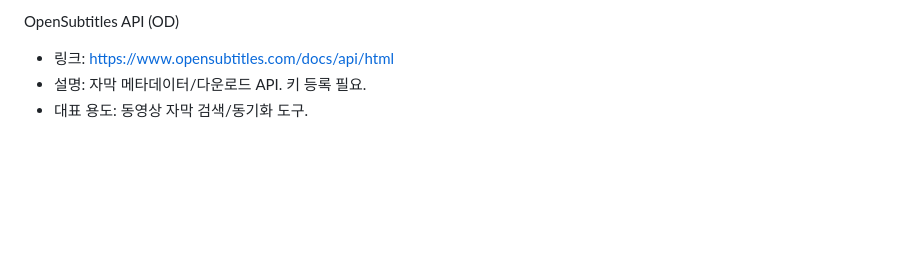
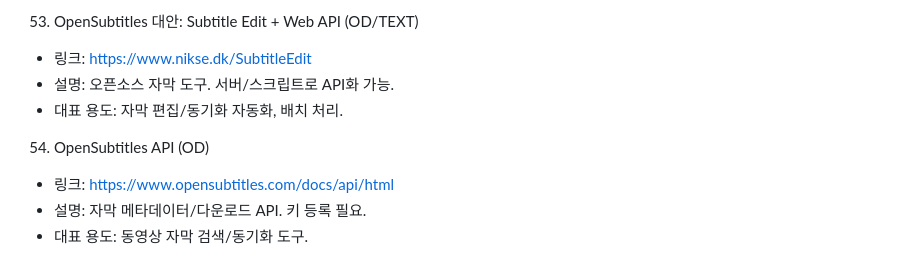
Before and after one commit to LeeSeBaek/shoutdream, a Markdown page: api-collection/api_100.md, the part around the change. Drawn GitHub-style; blank space fills up the shorter version.

Commit message:
Merge 1–53 from earlier commit + keep 54–100; fix numbering/formattingUpdate api_100.md
- Restored items 1–44 from fb828aa raw
- Added logically reconstructed 45–53 to bridge the gap (TTS/Transcription/Translation and subtitle tools)
- Preserved existing 54–100 from current branch
- Normalized formatting to `n)` and dash bullets, deduped overlaps
- Ensured continuous numbering 1–100 without duplicates

```diff
--- a/api-collection/api_100.md
+++ b/api-collection/api_100.md
@@ -1,5 +1,9 @@
-54)
- OpenSubtitles API (OD)
+53) OpenSubtitles 대안: Subtitle Edit + Web API (OD/TEXT)
+- 링크: https://www.nikse.dk/SubtitleEdit
+- 설명: 오픈소스 자막 도구. 서버/스크립트로 API화 가능.
+- 대표 용도: 자막 편집/동기화 자동화, 배치 처리.
+
+54) OpenSubtitles API (OD)
 - 링크: https://www.opensubtitles.com/docs/api/html
 - 설명: 자막 메타데이터/다운로드 API. 키 등록 필요.
 - 대표 용도: 동영상 자막 검색/동기화 도구.
```
